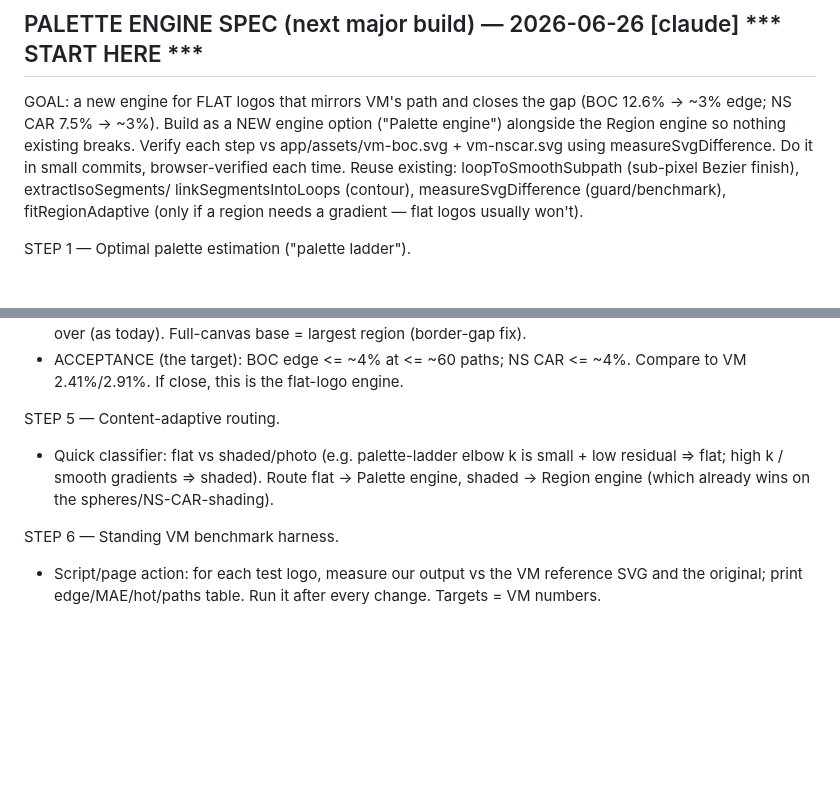
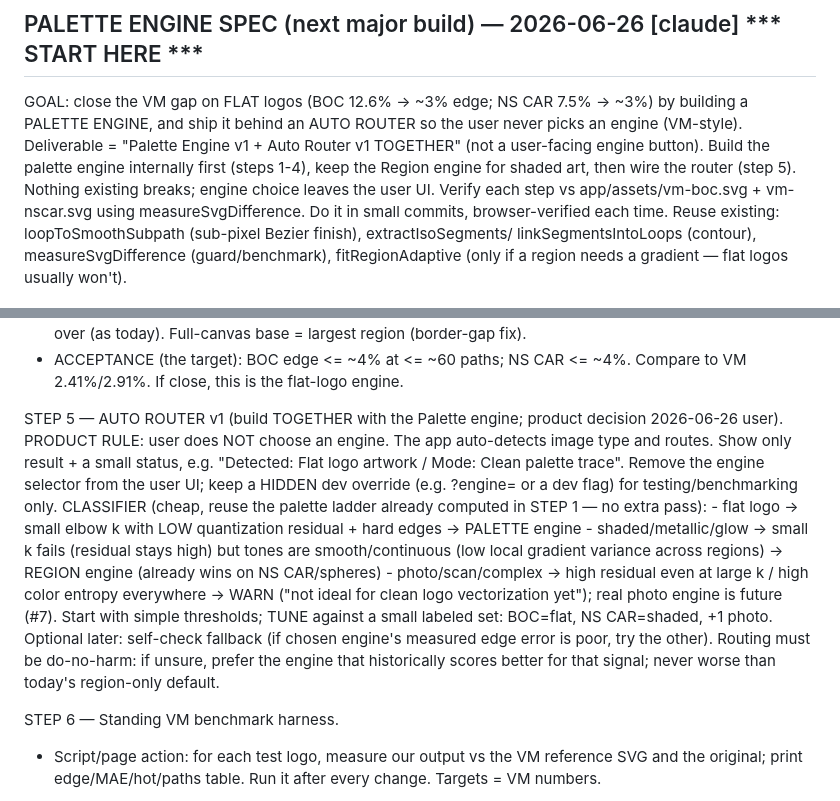
Before and after one commit to Panikkos88/vector-image, a Markdown page: WORKLOG.md, 2 parts joined by grey strips. GitHub-like rendering; blank space fills up the shorter version.

Commit message:
Spec: auto-router (no user engine choice), build with Palette Engine v1
Product decision: app auto-detects image type and routes (flat->Palette,
shaded->Region, photo->warn); user never picks an engine, dev override stays
hidden. Classifier reuses the palette ladder. Deliverable = Palette Engine v1 +
Auto Router v1 together.

Co-Authored-By: Claude Opus 4.8 <noreply@anthropic.com>

```diff
--- a/WORKLOG.md
+++ b/WORKLOG.md
@@ -124,9 +124,11 @@ boundary + Bezier code. Target: BOC 12.6% -> ~3%. Keep SLIC/gradient path for SH
 app/assets/vm-nscar.svg, research/vm-boc-segmentation.png.
 
 ## PALETTE ENGINE SPEC (next major build) — 2026-06-26 [claude]  *** START HERE ***
-GOAL: a new engine for FLAT logos that mirrors VM's path and closes the gap (BOC 12.6% -> ~3%
-edge; NS CAR 7.5% -> ~3%). Build as a NEW engine option ("Palette engine") alongside the
-Region engine so nothing existing breaks. Verify each step vs app/assets/vm-boc.svg +
+GOAL: close the VM gap on FLAT logos (BOC 12.6% -> ~3% edge; NS CAR 7.5% -> ~3%) by building a
+PALETTE ENGINE, and ship it behind an AUTO ROUTER so the user never picks an engine (VM-style).
+Deliverable = "Palette Engine v1 + Auto Router v1 TOGETHER" (not a user-facing engine button).
+Build the palette engine internally first (steps 1-4), keep the Region engine for shaded art,
+then wire the router (step 5). Nothing existing breaks; engine choice leaves the user UI. Verify each step vs app/assets/vm-boc.svg +
 vm-nscar.svg using measureSvgDifference. Do it in small commits, browser-verified each time.
 Reuse existing: loopToSmoothSubpath (sub-pixel Bezier finish), extractIsoSegments/
 linkSegmentsIntoLoops (contour), measureSvgDifference (guard/benchmark), fitRegionAdaptive
@@ -161,10 +163,21 @@ STEP 4 — Trace + finish (reuse existing).
   - ACCEPTANCE (the target): BOC edge <= ~4% at <= ~60 paths; NS CAR <= ~4%. Compare to VM
     2.41%/2.91%. If close, this is the flat-logo engine.
 
-STEP 5 — Content-adaptive routing.
-  - Quick classifier: flat vs shaded/photo (e.g. palette-ladder elbow k is small + low residual
-    => flat; high k / smooth gradients => shaded). Route flat -> Palette engine, shaded ->
-    Region engine (which already wins on the spheres/NS-CAR-shading).
+STEP 5 — AUTO ROUTER v1 (build TOGETHER with the Palette engine; product decision 2026-06-26 user).
+  PRODUCT RULE: user does NOT choose an engine. The app auto-detects image type and routes.
+  Show only result + a small status, e.g. "Detected: Flat logo artwork / Mode: Clean palette trace".
+  Remove the engine selector from the user UI; keep a HIDDEN dev override (e.g. ?engine= or a dev
+  flag) for testing/benchmarking only.
+  CLASSIFIER (cheap, reuse the palette ladder already computed in STEP 1 — no extra pass):
+    - flat logo  -> small elbow k with LOW quantization residual + hard edges  -> PALETTE engine
+    - shaded/metallic/glow -> small k fails (residual stays high) but tones are smooth/continuous
+      (low local gradient variance across regions) -> REGION engine (already wins on NS CAR/spheres)
+    - photo/scan/complex -> high residual even at large k / high color entropy everywhere ->
+      WARN ("not ideal for clean logo vectorization yet"); real photo engine is future (#7).
+  Start with simple thresholds; TUNE against a small labeled set: BOC=flat, NS CAR=shaded, +1 photo.
+  Optional later: self-check fallback (if chosen engine's measured edge error is poor, try the other).
+  Routing must be do-no-harm: if unsure, prefer the engine that historically scores better for that
+  signal; never worse than today's region-only default.
 
 STEP 6 — Standing VM benchmark harness.
   - Script/page action: for each test logo, measure our output vs the VM reference SVG and the
```
